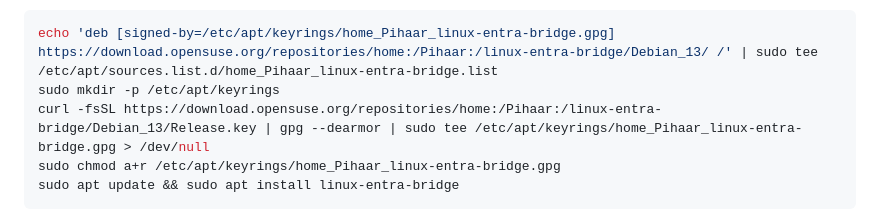
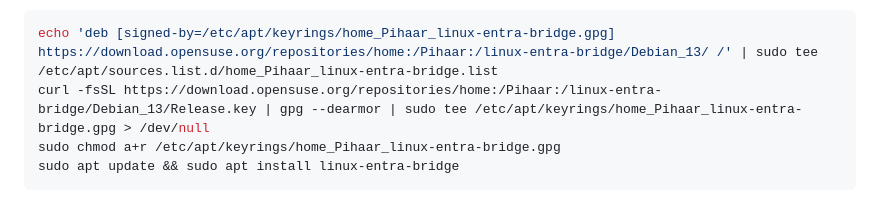
Before and after one commit to Pihaar/linux-entra-bridge, a Markdown page: README.md, the part around the change. Drawn GitHub-style.

Commit message:
README: drop unnecessary mkdir from Debian setup
/etc/apt/keyrings is provided by the apt package on Debian 12/13, so the mkdir
was redundant and not the cause. The real fix is chmod a+r on the key file.

````diff
--- a/README.md
+++ b/README.md
@@ -93,7 +93,6 @@ sudo dnf install linux-entra-bridge
 **Debian 13**
 ```sh
 echo 'deb [signed-by=/etc/apt/keyrings/home_Pihaar_linux-entra-bridge.gpg] https://download.opensuse.org/repositories/home:/Pihaar:/linux-entra-bridge/Debian_13/ /' | sudo tee /etc/apt/sources.list.d/home_Pihaar_linux-entra-bridge.list
-sudo mkdir -p /etc/apt/keyrings
 curl -fsSL https://download.opensuse.org/repositories/home:/Pihaar:/linux-entra-bridge/Debian_13/Release.key | gpg --dearmor | sudo tee /etc/apt/keyrings/home_Pihaar_linux-entra-bridge.gpg > /dev/null
 sudo chmod a+r /etc/apt/keyrings/home_Pihaar_linux-entra-bridge.gpg
 sudo apt update && sudo apt install linux-entra-bridge
````
